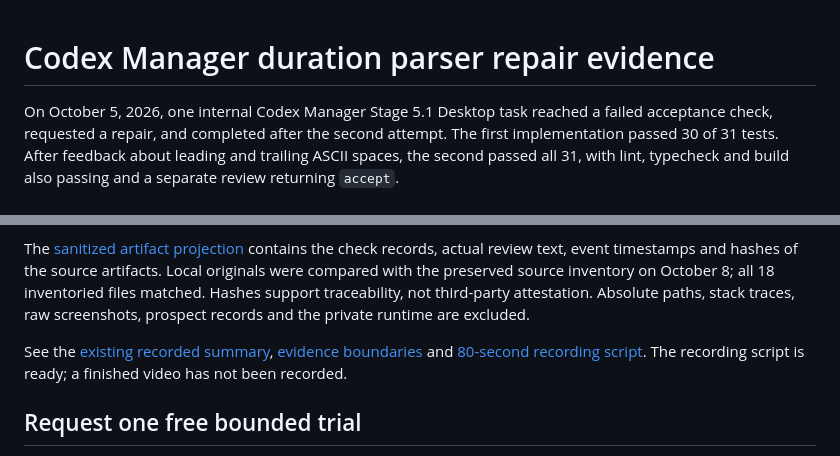
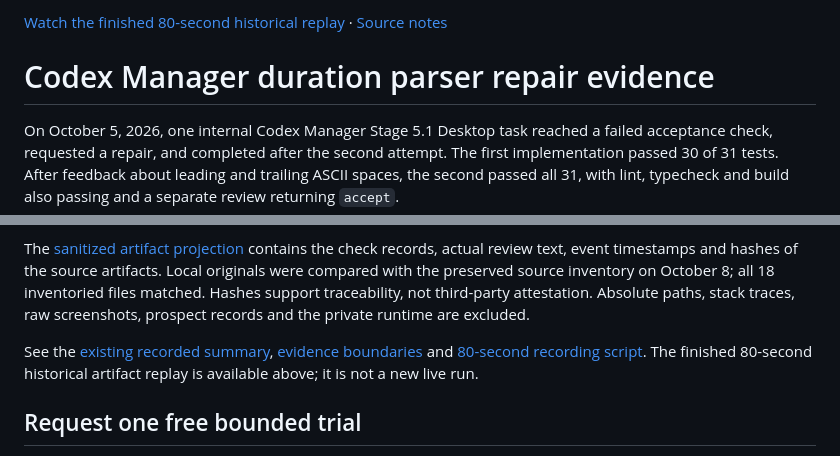
Before and after one commit to youyipeng/codex-manager-beta, a Markdown page: docs/duration-parser-repair-2026-10-08.md, 2 parts joined by grey strips. GitHub-like rendering.

```diff
--- a/docs/duration-parser-repair-2026-10-08.md
+++ b/docs/duration-parser-repair-2026-10-08.md
@@ -1,3 +1,5 @@
+[Watch the finished 80-second historical replay](https://youyipeng.github.io/codex-manager-beta/demo.html) · [Source notes](../demo/SOURCE-NOTES.md)
+
 # Codex Manager duration parser repair evidence
 
 On October 5, 2026, one internal Codex Manager Stage 5.1 Desktop task reached a failed acceptance check, requested a repair, and completed after the second attempt. The first implementation passed 30 of 31 tests. After feedback about leading and trailing ASCII spaces, the second passed all 31, with lint, typecheck and build also passing and a separate review returning `accept`.
@@ -41,7 +43,7 @@ The useful behavior is the link between a check failure, concrete feedback, anot
 
 The [sanitized artifact projection](../demo/repair-evidence-2026-10-08.json) contains the check records, actual review text, event timestamps and hashes of the source artifacts. Local originals were compared with the preserved source inventory on October 8; all 18 inventoried files matched. Hashes support traceability, not third-party attestation. Absolute paths, stack traces, raw screenshots, prospect records and the private runtime are excluded.
 
-See the [existing recorded summary](../demo/recorded-result.json), [evidence boundaries](EVIDENCE.md) and [80-second recording script](../demo/demo-first-80s-2026-10-08.md). The recording script is ready; a finished video has not been recorded.
+See the [existing recorded summary](../demo/recorded-result.json), [evidence boundaries](EVIDENCE.md) and [80-second recording script](../demo/demo-first-80s-2026-10-08.md). The finished 80-second historical artifact replay is available above; it is not a new live run.
 
 ## Request one free bounded trial
 
```
Also changed, not shown: README.md (+14 -2 lines), demo/SOURCE-NOTES.md (added, +11 -0 lines), docs/assets/codex-manager-cover.png (added), docs/assets/codex-manager-first-frame.png (added), docs/assets/codex-manager-loop.gif (added), 6 other files.
